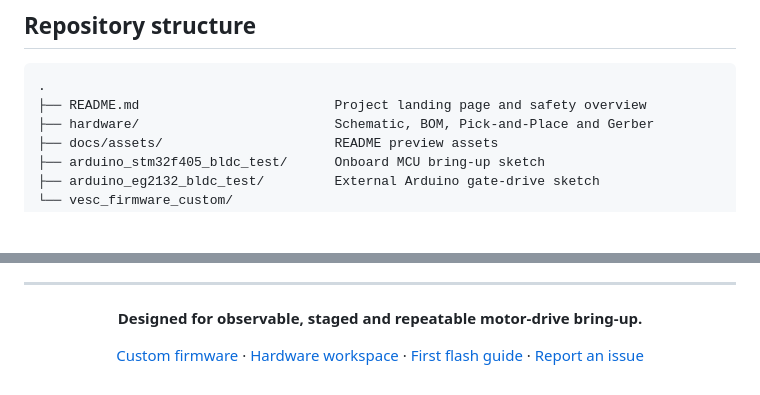
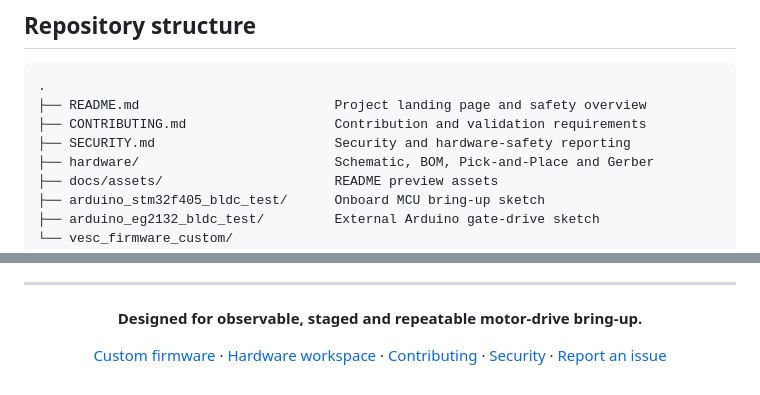
Before and after one commit to poommyroboticcamera-netizen/ESC-FOC-Drive-V02, a Markdown page: README.md, 2 parts joined by grey strips. GitHub-like rendering; blank space fills up the shorter version.

````diff
--- a/README.md
+++ b/README.md
@@ -191,6 +207,8 @@ Both sketches are open-loop bench tools. Neither is production motor-control fir
 ```text
 .
 ├── README.md                         Project landing page and safety overview
+├── CONTRIBUTING.md                   Contribution and validation requirements
+├── SECURITY.md                       Security and hardware-safety reporting
 ├── hardware/                         Schematic, BOM, Pick-and-Place and Gerber
 ├── docs/assets/                      README preview assets
 ├── arduino_stm32f405_bldc_test/      Onboard MCU bring-up sketch
@@ -232,6 +250,6 @@ No repository-wide license has been selected. Public visibility does not automat
 
 **Designed for observable, staged and repeatable motor-drive bring-up.**
 
-[Custom firmware](vesc_firmware_custom/README_BLDC_LITE_TH.md) · [Hardware workspace](hardware/README.md) · [First flash guide](vesc_firmware_custom/FLASH_AND_FIRST_TEST_TH.md) · [Report an issue](https://github.com/poommyroboticcamera-netizen/ESC-FOC-Drive-V02/issues)
+[Custom firmware](vesc_firmware_custom/README_BLDC_LITE_TH.md) · [Hardware workspace](hardware/README.md) · [Contributing](CONTRIBUTING.md) · [Security](SECURITY.md) · [Report an issue](https://github.com/poommyroboticcamera-netizen/ESC-FOC-Drive-V02/issues)
 
 </div>
````
Also changed, not shown: other parts of README.md (+20 -4 lines), .github/PULL_REQUEST_TEMPLATE.md (added, +22 -0 lines), CONTRIBUTING.md (added, +43 -0 lines), SECURITY.md (added, +22 -0 lines), hardware/README.md (+23 -1 lines), docs/assets/esc-foc-drive-board-3d.png (added), docs/assets/esc-foc-drive-board-top.png (added), docs/assets/esc-foc-drive-power-closeup.png (added), 3 other files.
